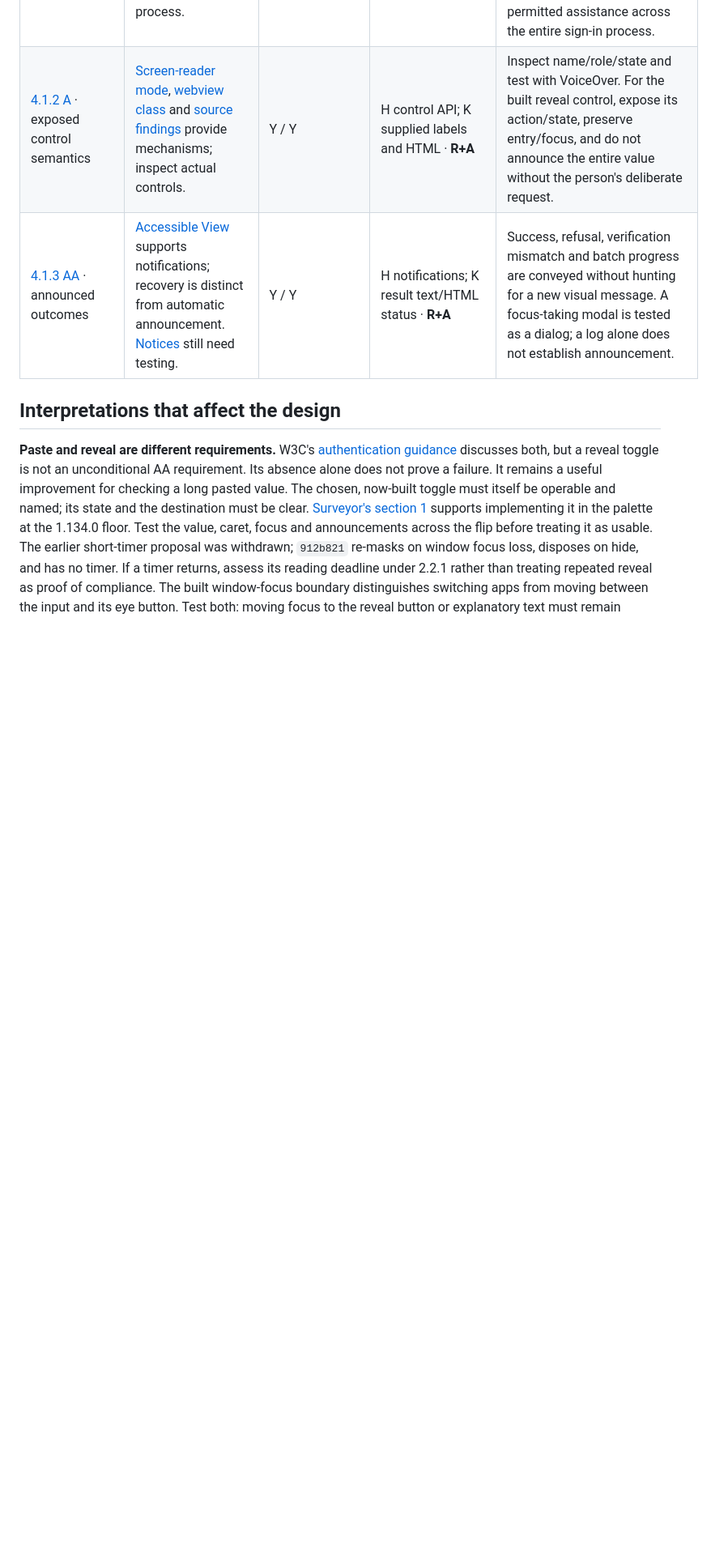
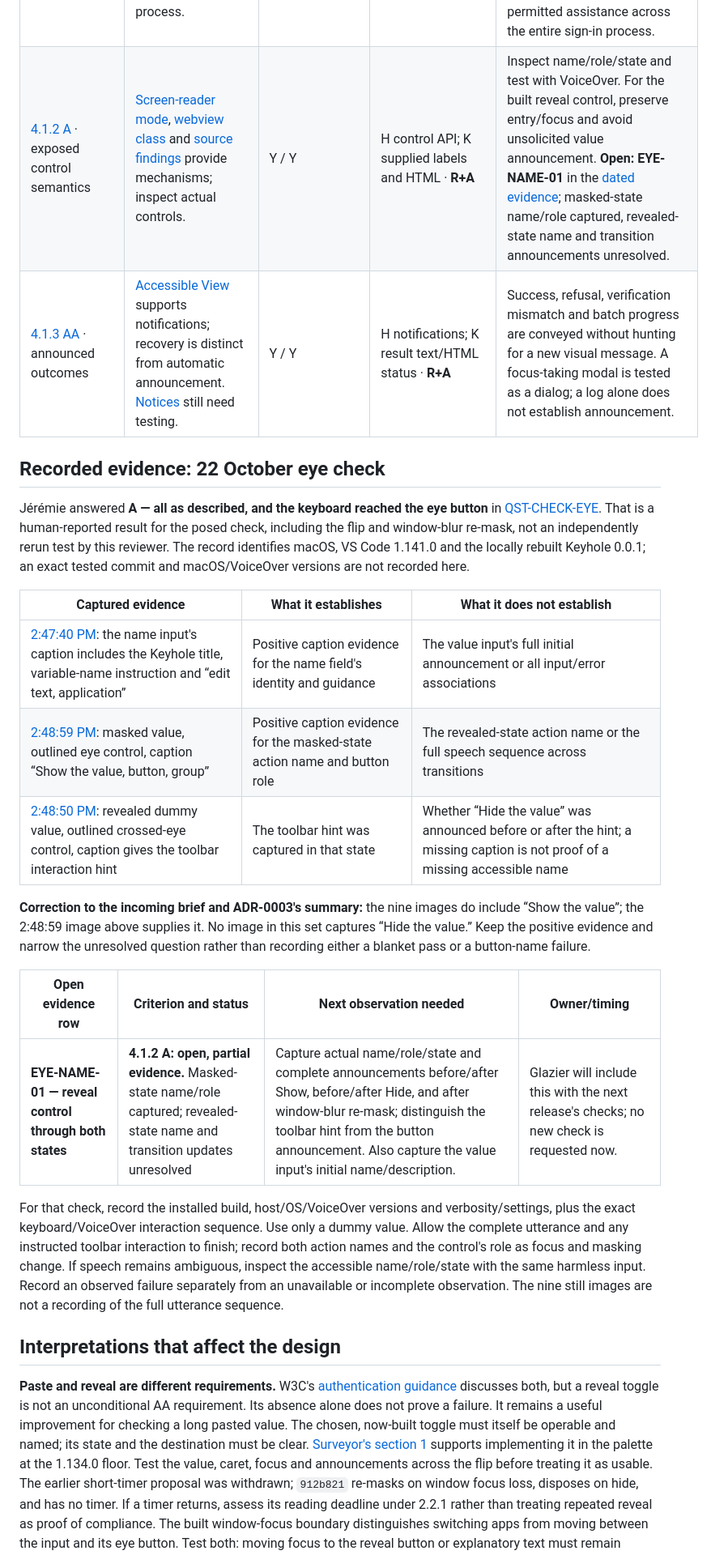
Before and after one commit to jlumbroso/keyhole, a Markdown page: docs/reviews/2026-10-20-accessible-entry-wcag-22-aa.md, the part around one of its changes. Shown at 81% size. Rendered like a GitHub page; blank space fills up the shorter version.

```diff
--- a/docs/reviews/2026-10-20-accessible-entry-wcag-22-aa.md
+++ b/docs/reviews/2026-10-20-accessible-entry-wcag-22-aa.md
@@ -178,8 +180,42 @@ Current docs may describe features absent from the minimum supported version.
 | [3.3.4 AA](https://www.w3.org/WAI/WCAG22/Understanding/error-prevention-legal-financial-data.html) · consequential data changes | [Modal notifications][N] support choices; Keyhole owns review, correction and reversal semantics. | C: especially superseding existing settings / C | K safeguards; H dialog · **R+A** | Assess each operation; where triggered, verify reversibility, checking with correction, or review/confirmation/correction before submission. An old line remaining in a file is not proof of accessible undo. |
 | [3.3.7 A](https://www.w3.org/WAI/WCAG22/Understanding/redundant-entry.html) · repeated information | [Input value API][A] does not supply workflow-level retry retention; Keyhole owns it. | C: correction/retry within one activity / Y for batch correction | K flow/lifetime · **A** | Correct one input without unnecessarily repeating valid information. Check current restart-after-value-refusal behavior. Document any actual security/invalidity exception; no requirement to persist secrets across sessions. |
 | [3.3.8 AA](https://www.w3.org/WAI/WCAG22/Understanding/accessible-authentication-minimum.html) · authentication assistance | [Input API][A] documents masking, not an accessible authentication process. | N for credential storage alone / C if sign-in added | K authentication design; H input · **Inventory/A** | Current flow stores a credential rather than authenticating its operator. Preserve paste anyway. If authentication is added, assess cognitive tasks and permitted assistance across the entire sign-in process. |
-| [4.1.2 A](https://www.w3.org/WAI/WCAG22/Understanding/name-role-value.html) · exposed control semantics | [Screen-reader mode][U], [webview class][V] and [source findings][S] provide mechanisms; inspect actual controls. | Y / Y | H control API; K supplied labels and HTML · **R+A** | Inspect name/role/state and test with VoiceOver. For the built reveal control, expose its action/state, preserve entry/focus, and do not announce the entire value without the person's deliberate request. |
+| [4.1.2 A](https://www.w3.org/WAI/WCAG22/Understanding/name-role-value.html) · exposed control semantics | [Screen-reader mode][U], [webview class][V] and [source findings][S] provide mechanisms; inspect actual controls. | Y / Y | H control API; K supplied labels and HTML · **R+A** | Inspect name/role/state and test with VoiceOver. For the built reveal control, preserve entry/focus and avoid unsolicited value announcement. **Open: EYE-NAME-01** in the [dated evidence](#recorded-evidence-22-october-eye-check); masked-state name/role captured, revealed-state name and transition announcements unresolved. |
 | [4.1.3 AA](https://www.w3.org/WAI/WCAG22/Understanding/status-messages.html) · announced outcomes | [Accessible View][U] supports notifications; recovery is distinct from automatic announcement. [Notices][N] still need testing. | Y / Y | H notifications; K result text/HTML status · **R+A** | Success, refusal, verification mismatch and batch progress are conveyed without hunting for a new visual message. A focus-taking modal is tested as a dialog; a log alone does not establish announcement. |
+
+## Recorded evidence: 22 October eye check
+
+Jérémie answered **A — all as described, and the keyboard reached the eye
+button** in [QST-CHECK-EYE](../adr/0003-accessible-entry-showing-the-value-conformance-and-a-tab-for-many-secrets.md#qst-check-eye-can-a-person-see-what-they-typed-by-mouse-and-by-keyboard-and-what-does-voiceover-say).
+That is a human-reported result for the posed check, including the flip and
+window-blur re-mask, not an independently rerun test by this reviewer. The
+record identifies macOS, VS Code 1.141.0 and the locally rebuilt Keyhole 0.0.1;
+an exact tested commit and macOS/VoiceOver versions are not recorded here.
+
+| Captured evidence | What it establishes | What it does not establish |
+| --- | --- | --- |
+| [2:47:40 PM](<../adr/attachments/screenshots/2026-10-22-voice-over-test/Screenshot 2026-10-22 at 2.47.40 PM.png>): the name input's caption includes the Keyhole title, variable-name instruction and “edit text, application” | Positive caption evidence for the name field's identity and guidance | The value input's full initial announcement or all input/error associations |
+| [2:48:59 PM](<../adr/attachments/screenshots/2026-10-22-voice-over-test/Screenshot 2026-10-22 at 2.48.59 PM.png>): masked value, outlined eye control, caption “Show the value, button, group” | Positive caption evidence for the masked-state action name and button role | The revealed-state action name or the full speech sequence across transitions |
+| [2:48:50 PM](<../adr/attachments/screenshots/2026-10-22-voice-over-test/Screenshot 2026-10-22 at 2.48.50 PM.png>): revealed dummy value, outlined crossed-eye control, caption gives the toolbar interaction hint | The toolbar hint was captured in that state | Whether “Hide the value” was announced before or after the hint; a missing caption is not proof of a missing accessible name |
+
+**Correction to the incoming brief and ADR-0003's summary:** the nine images
+do include “Show the value”; the 2:48:59 image above supplies it. No image in
+this set captures “Hide the value.” Keep the positive evidence and narrow
+the unresolved question rather than recording either a blanket pass or a
+button-name failure.
+
+| Open evidence row | Criterion and status | Next observation needed | Owner/timing |
+| --- | --- | --- | --- |
+| **EYE-NAME-01 — reveal control through both states** | **4.1.2 A: open, partial evidence.** Masked-state name/role captured; revealed-state name and transition updates unresolved | Capture actual name/role/state and complete announcements before/after Show, before/after Hide, and after window-blur re-mask; distinguish the toolbar hint from the button announcement. Also capture the value input's initial name/description. | Glazier will include this with the next release's checks; no new check is requested now. |
+
+For that check, record the installed build, host/OS/VoiceOver versions and
+verbosity/settings, plus the exact keyboard/VoiceOver interaction sequence.
+Use only a dummy value. Allow the complete utterance and any instructed
+toolbar interaction to finish; record both action names and the control's
+role as focus and masking change. If speech remains ambiguous, inspect the
+accessible name/role/state with the same harmless input. Record an observed
+failure separately from an unavailable or incomplete observation. The nine
+still images are not a recording of the full utterance sequence.
 
 ## Interpretations that affect the design
 
```
Also changed, not shown: other parts of docs/reviews/2026-10-20-accessible-entry-wcag-22-aa.md (+42 -45 lines), docs/inbox/2026-10-22-1912-sounder-completion-voiceover-row-and-release-manual.md (added, +5 -0 lines), docs/manual/keeping-secrets-out-of-the-conversation.md (+9 -8 lines).
